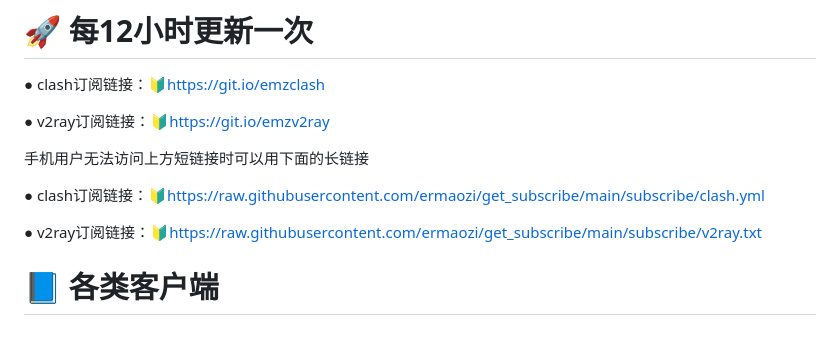
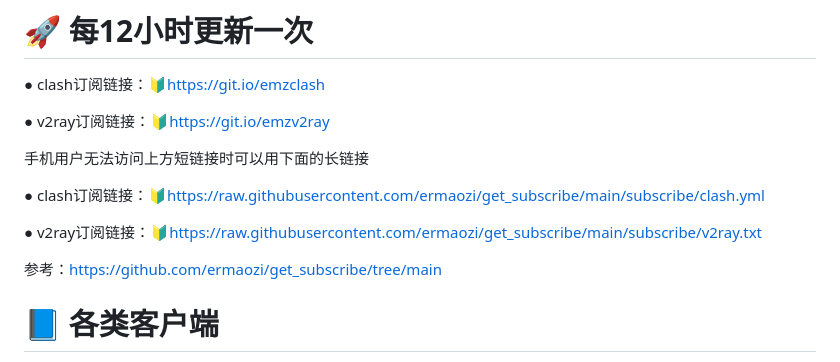
Before and after one commit to jymyong/jymyong.github.io, a Markdown page: README.md, the part around the change. Rendered like a GitHub page; blank space fills up the shorter version.

```diff
--- a/README.md
+++ b/README.md
@@ -18,6 +18,8 @@
 ● clash订阅链接：🔰https://raw.githubusercontent.com/ermaozi/get_subscribe/main/subscribe/clash.yml
 
 ● v2ray订阅链接：🔰https://raw.githubusercontent.com/ermaozi/get_subscribe/main/subscribe/v2ray.txt
+
+参考：https://github.com/ermaozi/get_subscribe/tree/main
 
 
 # 📘 各类客户端
```
